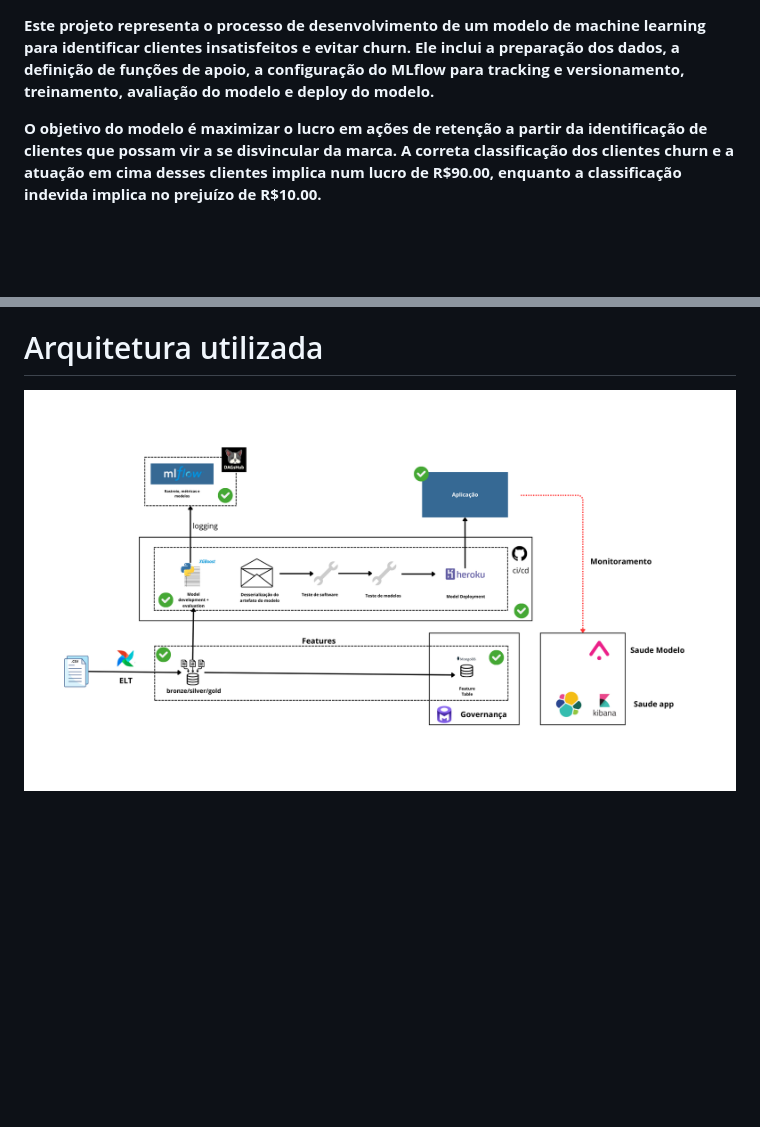
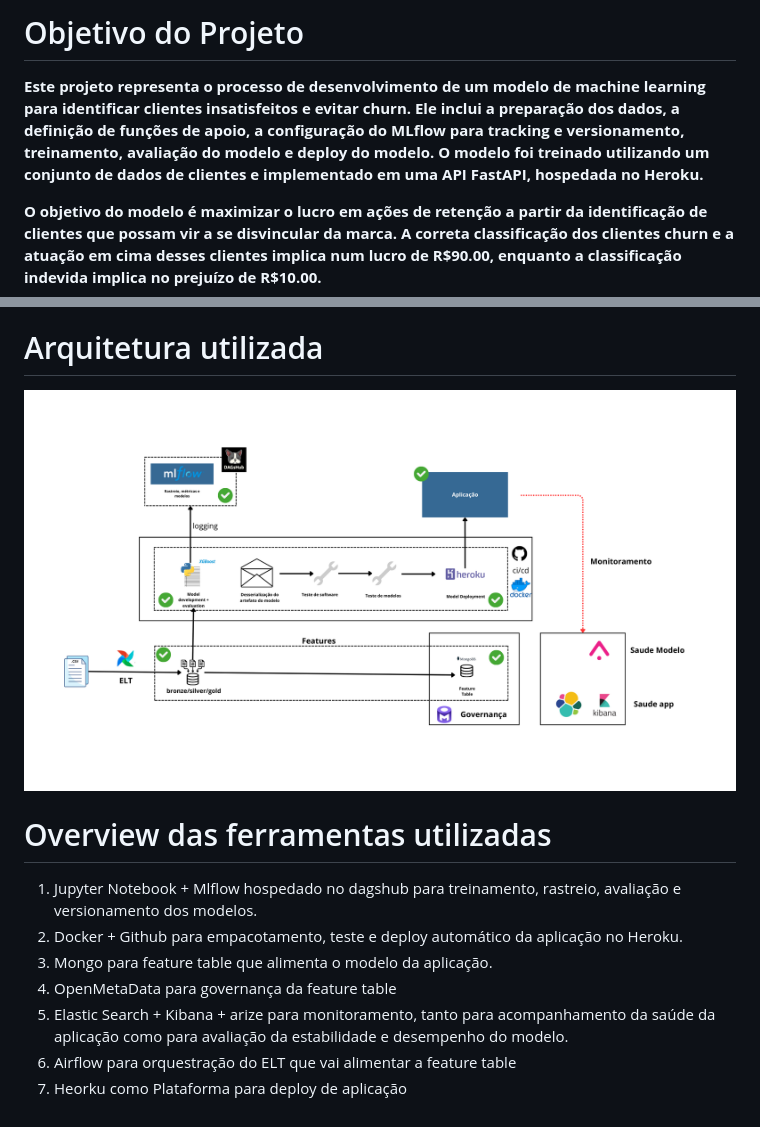
Before and after one commit to joycesafg/py-churn-model, a Markdown page: README.md, 2 parts joined by grey strips. Drawn GitHub-style; pictures changed too: bronzesilvergold.png; blank space fills up the shorter version.

Commit message:
adicao das docs

```diff
--- a/README.md
+++ b/README.md
@@ -1,6 +1,6 @@
+# Objetivo do Projeto
 
-
-**Este projeto representa o processo de desenvolvimento de um modelo de machine learning para identificar clientes insatisfeitos e evitar churn. Ele inclui a preparação dos dados, a definição de funções de apoio, a configuração do MLflow para tracking e versionamento, treinamento, avaliação do modelo e deploy do modelo.**
+**Este projeto representa o processo de desenvolvimento de um modelo de machine learning para identificar clientes insatisfeitos e evitar churn. Ele inclui a preparação dos dados, a definição de funções de apoio, a configuração do MLflow para tracking e versionamento, treinamento, avaliação do modelo e deploy do modelo. O modelo foi treinado utilizando um conjunto de dados de clientes e implementado em uma API FastAPI, hospedada no Heroku.**
 
 **O objetivo do modelo é maximizar o lucro em ações de retenção a partir da identificação de clientes que possam vir a se disvincular da marca. A correta classificação dos clientes churn e a atuação em cima desses clientes implica num lucro de R$90.00, enquanto a classificação indevida implica no prejuízo de R$10.00.**
 
@@ -53,3 +53,13 @@ DataMaster_Case/
 # Arquitetura utilizada
 
 ![Architecture Diagram](bronzesilvergold.png)
+
+# Overview das ferramentas utilizadas
+
+1.  Jupyter Notebook + Mlflow hospedado no dagshub para treinamento, rastreio, avaliação e versionamento dos modelos.
+2.  Docker + Github para empacotamento, teste e deploy automático da aplicação no Heroku.
+3. Mongo para feature table que alimenta o modelo da aplicação.
+4. OpenMetaData para governança da feature table
+4. Elastic Search + Kibana + arize para monitoramento, tanto para acompanhamento da saúde da aplicação como para avaliação da estabilidade e desempenho do modelo.
+5. Airflow para orquestração do ELT que vai alimentar a feature table
+6. Heorku como Plataforma para deploy de aplicação
```
